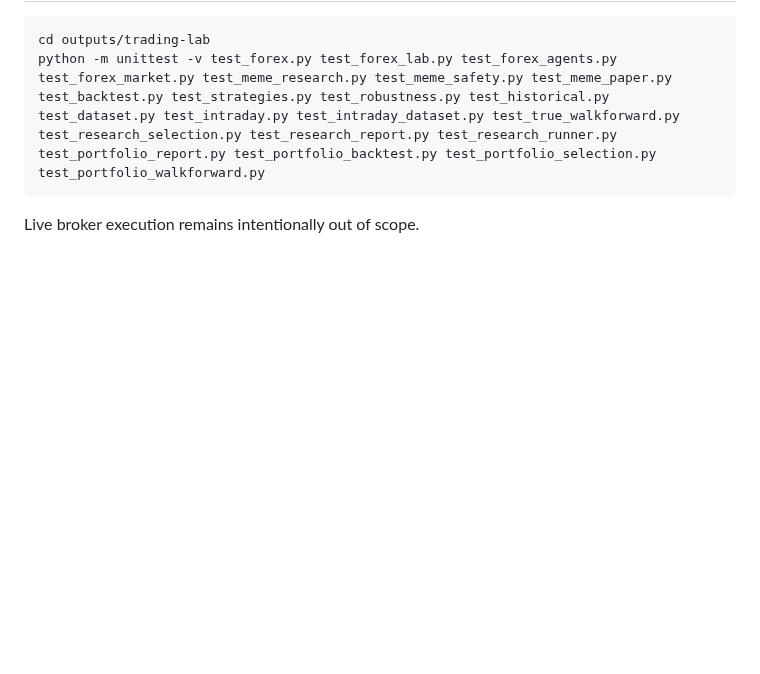
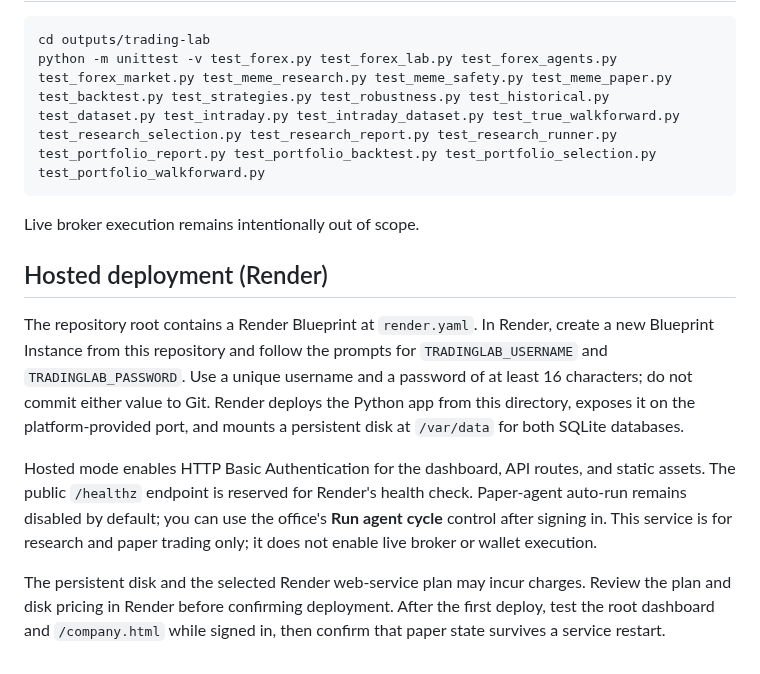
Before and after one commit to mediablink8-star/tradingbo, a Markdown page: outputs/trading-lab/README.md, the part around the change. Drawn GitHub-style; blank space fills up the shorter version.

Commit message:
Document authenticated Render deployment

````diff
--- a/outputs/trading-lab/README.md
+++ b/outputs/trading-lab/README.md
@@ -251,3 +251,11 @@ python -m unittest -v test_forex.py test_forex_lab.py test_forex_agents.py test_
 ```
 
 Live broker execution remains intentionally out of scope.
+
+## Hosted deployment (Render)
+
+The repository root contains a Render Blueprint at `render.yaml`. In Render, create a new Blueprint Instance from this repository and follow the prompts for `TRADINGLAB_USERNAME` and `TRADINGLAB_PASSWORD`. Use a unique username and a password of at least 16 characters; do not commit either value to Git. Render deploys the Python app from this directory, exposes it on the platform-provided port, and mounts a persistent disk at `/var/data` for both SQLite databases.
+
+Hosted mode enables HTTP Basic Authentication for the dashboard, API routes, and static assets. The public `/healthz` endpoint is reserved for Render's health check. Paper-agent auto-run remains disabled by default; you can use the office's **Run agent cycle** control after signing in. This service is for research and paper trading only; it does not enable live broker or wallet execution.
+
+The persistent disk and the selected Render web-service plan may incur charges. Review the plan and disk pricing in Render before confirming deployment. After the first deploy, test the root dashboard and `/company.html` while signed in, then confirm that paper state survives a service restart.
````
